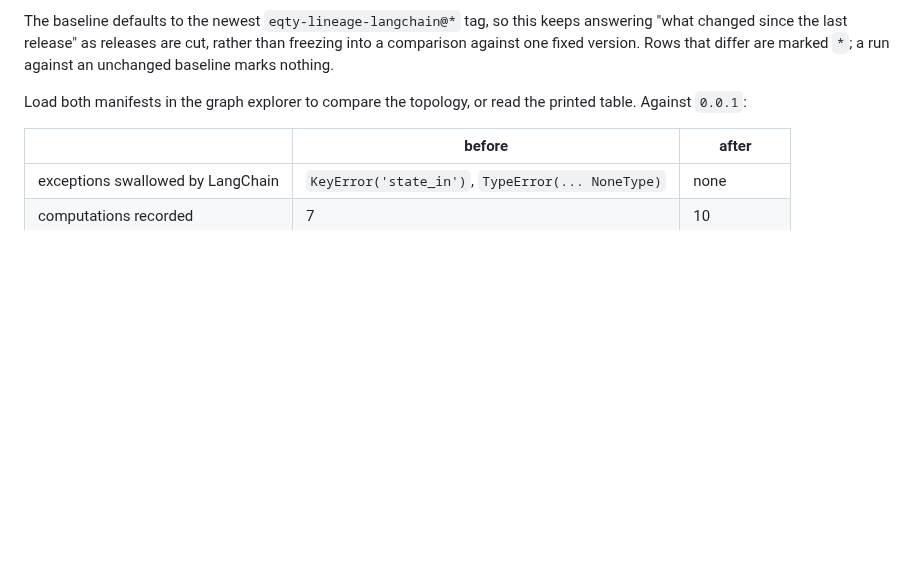
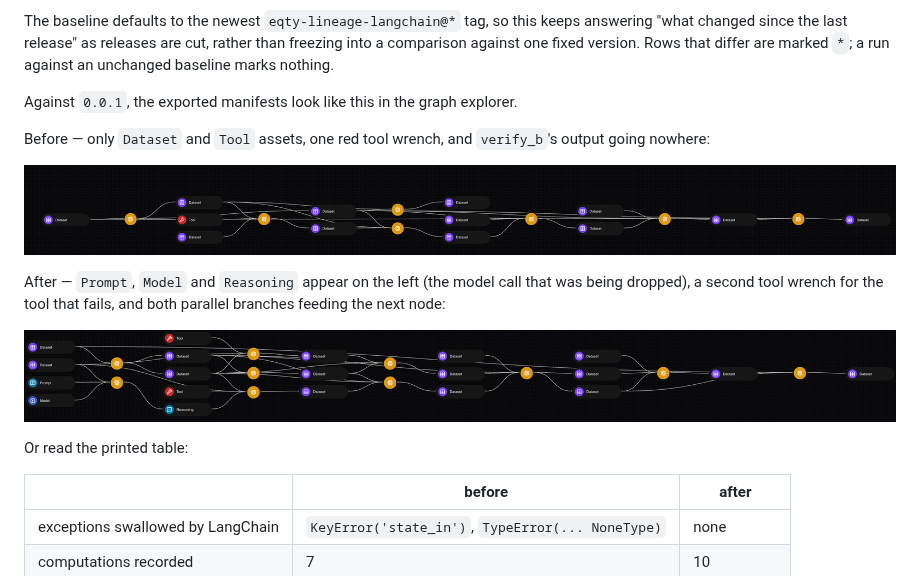
Before and after one commit to eqtylab/eqty-lineage, a Markdown page: README.md, the part around the change. Drawn GitHub-style; pictures changed too: docs/images/lineage-after.png (added), docs/images/lineage-before.png (added); blank space fills up the shorter version.

Commit message:
Show what the demo's two manifests look like in the graph explorer
The table the demo prints says the numbers changed; the screenshots say what
that means. The before graph carries only Dataset and Tool assets, and the
after graph gains Prompt, Model and Reasoning -- an entire model call that was
being dropped -- plus a second tool and a reconnected parallel branch.

Co-Authored-By: Claude Opus 5 (1M context) <noreply@anthropic.com>

```diff
--- a/README.md
+++ b/README.md
@@ -36,8 +36,18 @@ The baseline defaults to the newest `eqty-lineage-langchain@*` tag, so this keep
 since the last release" as releases are cut, rather than freezing into a comparison against one fixed version.
 Rows that differ are marked `*`; a run against an unchanged baseline marks nothing.
 
-Load both manifests in the graph explorer to compare the topology, or read the printed table. Against
-`0.0.1`:
+Against `0.0.1`, the exported manifests look like this in the graph explorer.
+
+Before — only `Dataset` and `Tool` assets, one red tool wrench, and `verify_b`'s output going nowhere:
+
+![lineage before](docs/images/lineage-before.png)
+
+After — `Prompt`, `Model` and `Reasoning` appear on the left (the model call that was being dropped), a
+second tool wrench for the tool that fails, and both parallel branches feeding the next node:
+
+![lineage after](docs/images/lineage-after.png)
+
+Or read the printed table:
 
 | | before | after |
 | --- | --- | --- |
```
